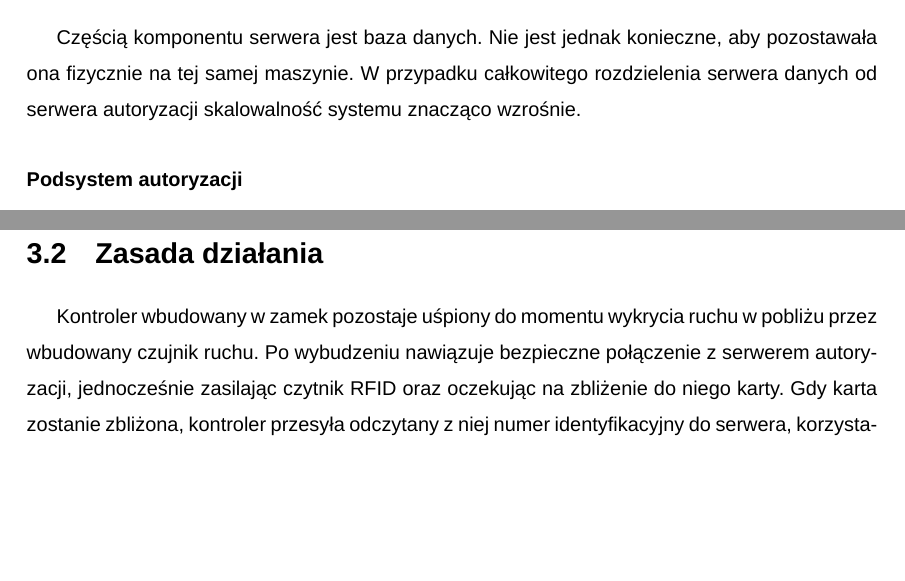
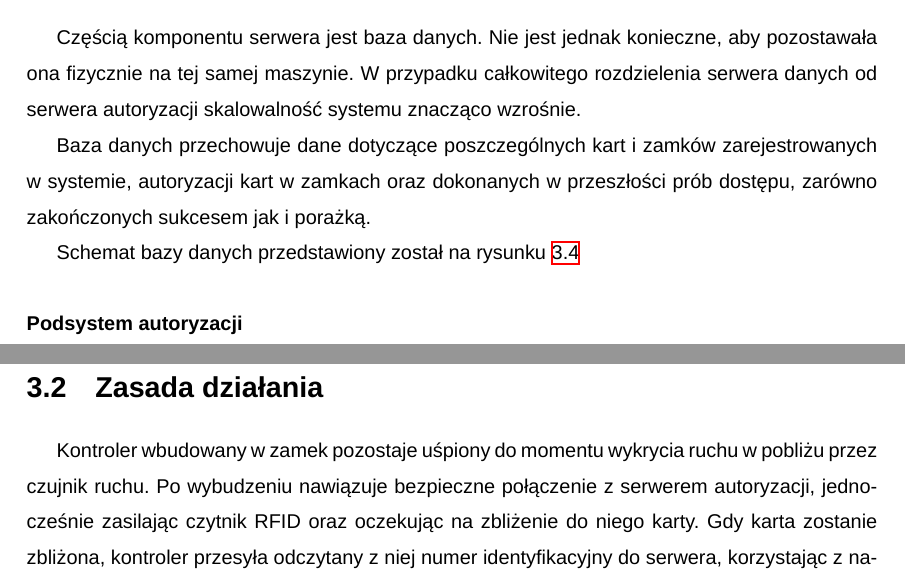
Before and after one commit to adapiekarska/centralized-lock-system, a LaTeX document (docs/document.tex, which reads docs/chapters/high-level-architecture.tex): two parts of pages 15 and 16 of 23 before the commit and two parts of pages 14 and 15 of 23 after it, joined at a grey line, cut so that both start at the same text, the shorter picture padded with empty space. Compiled offline with XeLaTeX; a missing font is replaced by an installed copy or a similar font.

Commit message:
Add database schema

```diff
--- a/docs/chapters/high-level-architecture.tex
+++ b/docs/chapters/high-level-architecture.tex
@@ -49,3 +49,6 @@
                 \subsubsection{Baza danych}
                         Częścią komponentu serwera jest baza danych. Nie jest jednak konieczne, aby pozostawała ona fizycznie na tej samej maszynie. W przypadku całkowitego rozdzielenia serwera danych od serwera autoryzacji skalowalność systemu znacząco wzrośnie.
 
+                        Baza danych przechowuje dane dotyczące poszczególnych kart i zamków zarejestrowanych w systemie, autoryzacji kart w zamkach oraz dokonanych w przeszłości prób dostępu, zarówno zakończonych sukcesem jak i porażką.
+
+                        Schemat bazy danych przedstawiony został na rysunku \ref{fig:schema}
@@ -52,3 +59,6 @@
+                                \label{fig:schema}
+                        \end{figure}
+
                 \subsubsection{Podsystem autoryzacji}
                         Zadaniem podsystemu autoryzacji jest podjęcie decyzji o przyznaniu bądź odmowie dostępu na podstawie otrzymanych danych. Podsystem komunikuje się z bazą danych w celu uzyskania informacji na temat autoryzowanych kart.
 
@@ -56,7 +66,7 @@
                         Zadaniem podsystemu zarządzania jest umożliwienie użytkownikowi systemu wglądu do danych takich jak historia prób dostępu, zbiór zamków, kart oraz powiązań między nimi, oraz stan poszczególnych zamków. Dzięki niemu możliwa jest konfiguracja rozpoznawanych przez system kart, zamków oraz manualne przyznawanie dostępu poszczególnym identyfikatorom i punktom dostępu.
 
         \section{Zasada działania}
-                Kontroler wbudowany w zamek pozostaje uśpiony do momentu wykrycia ruchu w pobliżu przez wbudowany czujnik ruchu. Po wybudzeniu nawiązuje bezpieczne połączenie z serwerem autoryzacji, jednocześnie zasilając czytnik RFID oraz oczekując na zbliżenie do niego karty. Gdy karta zostanie zbliżona, kontroler przesyła odczytany z niej numer identyfikacyjny do serwera, korzystając z nawiązanego wcześniej połączenia. Serwer podejmuje decyzję, którą jest przyznanie bądź odmowa dostępu, porównując odebrany numer identyfikacyjny z zawartością bazy danych, a następnie przesyła informację zwrotną do kontrolera. Jeżeli podjęto decyzję o przyznaniu dostępu, kontroler wysyła sygnał otwarcia zamka oraz sygnalizuje powodzenie. Jeżeli podjęto decyzję o odmowie dostępu, kontroler sygnalizuje niepowodzenie. Diagram sekwencji przedstawiony jest na rysunku \ref{fig:sequence1}.
+                Kontroler wbudowany w zamek pozostaje uśpiony do momentu wykrycia ruchu w pobliżu przez czujnik ruchu. Po wybudzeniu nawiązuje bezpieczne połączenie z serwerem autoryzacji, jednocześnie zasilając czytnik RFID oraz oczekując na zbliżenie do niego karty. Gdy karta zostanie zbliżona, kontroler przesyła odczytany z niej numer identyfikacyjny do serwera, korzystając z nawiązanego wcześniej połączenia. Serwer podejmuje decyzję, którą jest przyznanie bądź odmowa dostępu, porównując odebrany numer identyfikacyjny z zawartością bazy danych, a następnie przesyła informację zwrotną do kontrolera. Jeżeli podjęto decyzję o przyznaniu dostępu, kontroler wysyła sygnał otwarcia zamka oraz sygnalizuje powodzenie. Jeżeli podjęto decyzję o odmowie dostępu, kontroler sygnalizuje niepowodzenie. Diagram sekwencji przedstawiony jest na rysunku \ref{fig:sequence1}.
 
                 \begin{figure}[]
                         \includegraphics[width=\linewidth]{chapters/images/sequence1.png}
```
Also changed, not shown: docs/document.tex (+1 -1 lines), docs/chapters/images/schema.png (added), docs/document.pdf, docs/chapters/high-level-architecture.tex (4 more changed lines).
